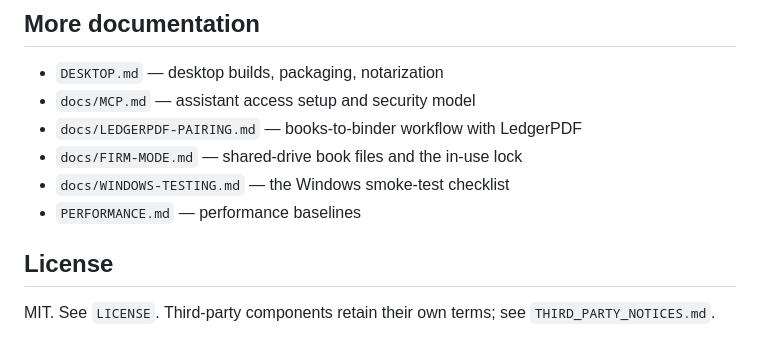
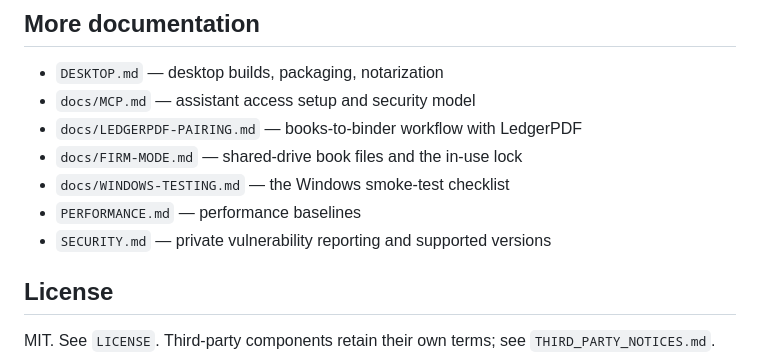
Before and after one commit to charliebarmore/LedgerTB, a Markdown page: README.md, the part around the change. GitHub-like rendering.

Commit message:
Add private security reporting policy

```diff
--- a/README.md
+++ b/README.md
@@ -87,6 +87,7 @@ More than 340 tests cover the ledger math, posting rules, imports, reports, the
 - `docs/FIRM-MODE.md` — shared-drive book files and the in-use lock
 - `docs/WINDOWS-TESTING.md` — the Windows smoke-test checklist
 - `PERFORMANCE.md` — performance baselines
+- `SECURITY.md` — private vulnerability reporting and supported versions
 
 ## License
 
```
Also changed, not shown: SECURITY.md (added, +32 -0 lines).
